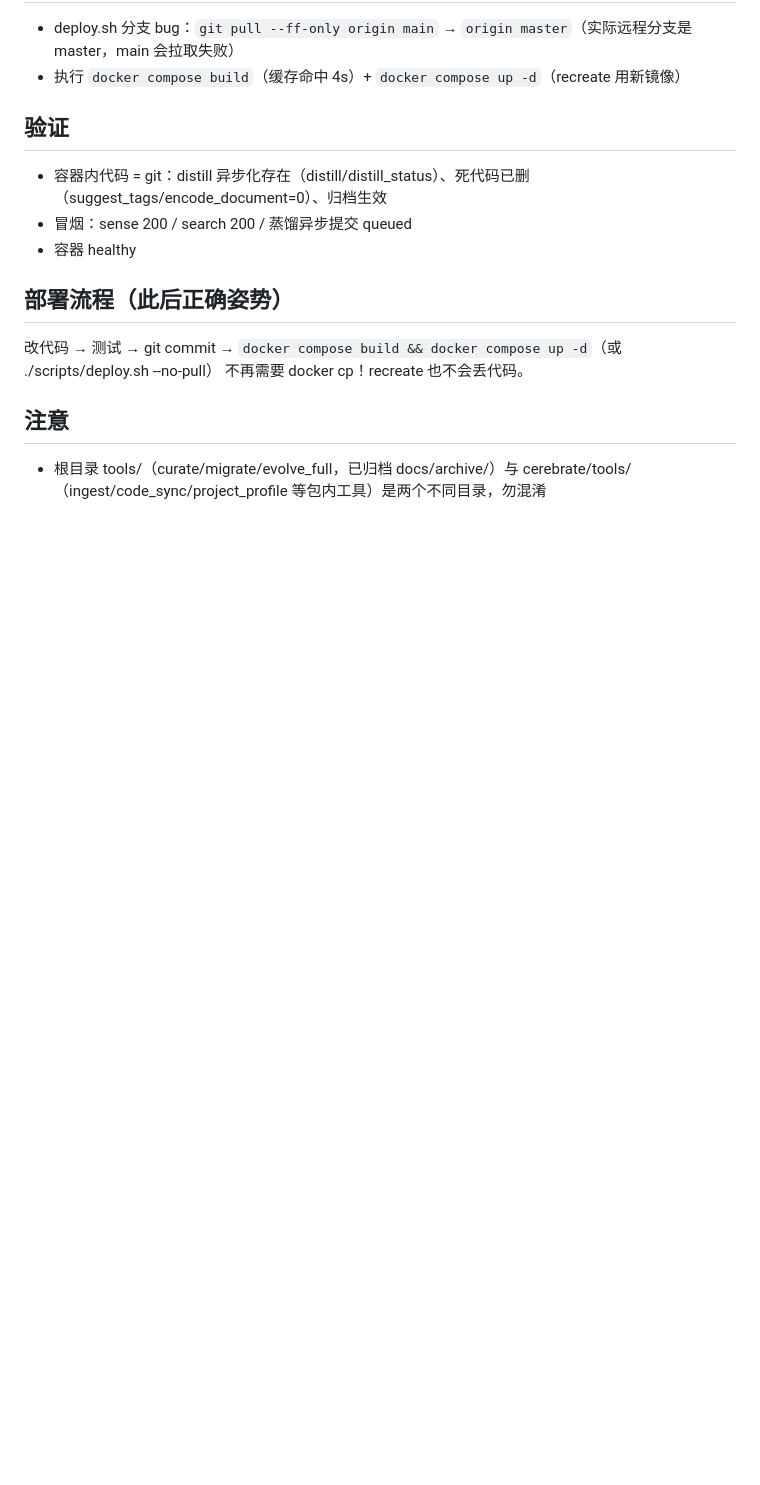
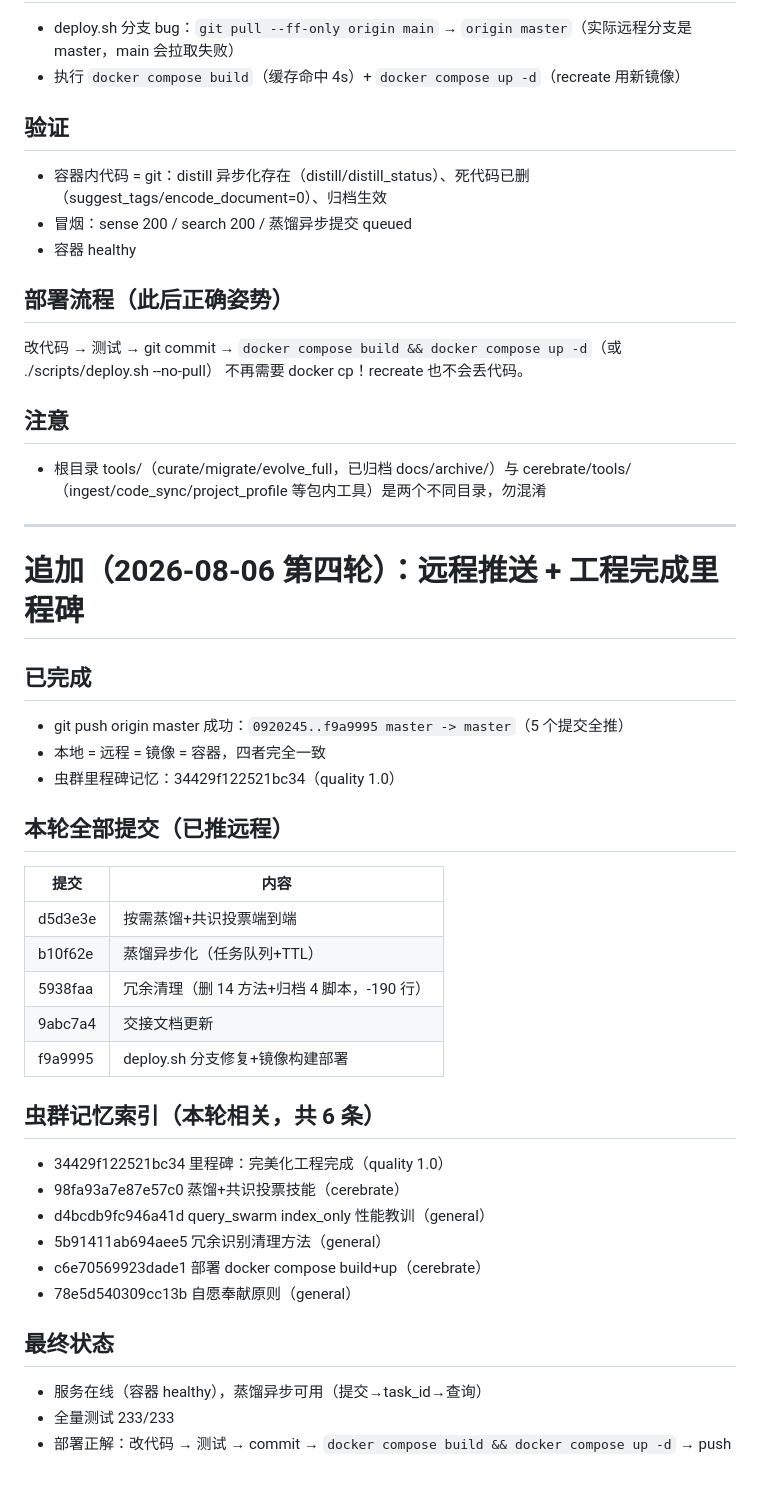
Before and after one commit to YaYII/Cerebrate, a Markdown page: docs/HANDOFF_DISTILL_VOTE_20260806.md, the part around the change. Drawn GitHub-style; blank space fills up the shorter version.

Commit message:
docs: 交接文档追加远程推送+工程完成里程碑（第四轮）

```diff
--- a/docs/HANDOFF_DISTILL_VOTE_20260806.md
+++ b/docs/HANDOFF_DISTILL_VOTE_20260806.md
@@ -140,3 +140,34 @@ B 级历史脚本归档 docs/archive/（保留可追溯）：
 
 ## 注意
 - 根目录 tools/（curate/migrate/evolve_full，已归档 docs/archive/）与 cerebrate/tools/（ingest/code_sync/project_profile 等包内工具）是两个不同目录，勿混淆
+
+---
+
+# 追加（2026-08-06 第四轮）：远程推送 + 工程完成里程碑
+
+## 已完成
+- git push origin master 成功：`0920245..f9a9995 master -> master`（5 个提交全推）
+- 本地 = 远程 = 镜像 = 容器，四者完全一致
+- 虫群里程碑记忆：34429f122521bc34（quality 1.0）
+
+## 本轮全部提交（已推远程）
+| 提交 | 内容 |
+|---|---|
+| d5d3e3e | 按需蒸馏+共识投票端到端 |
+| b10f62e | 蒸馏异步化（任务队列+TTL） |
+| 5938faa | 冗余清理（删 14 方法+归档 4 脚本，-190 行） |
+| 9abc7a4 | 交接文档更新 |
+| f9a9995 | deploy.sh 分支修复+镜像构建部署 |
+
+## 虫群记忆索引（本轮相关，共 6 条）
+- 34429f122521bc34 里程碑：完美化工程完成（quality 1.0）
+- 98fa93a7e87e57c0 蒸馏+共识投票技能（cerebrate）
+- d4bcdb9fc946a41d query_swarm index_only 性能教训（general）
+- 5b91411ab694aee5 冗余识别清理方法（general）
+- c6e70569923dade1 部署 docker compose build+up（cerebrate）
+- 78e5d540309cc13b 自愿奉献原则（general）
+
+## 最终状态
+- 服务在线（容器 healthy），蒸馏异步可用（提交→task_id→查询）
+- 全量测试 233/233
+- 部署正解：改代码 → 测试 → commit → `docker compose build && docker compose up -d` → push
```
